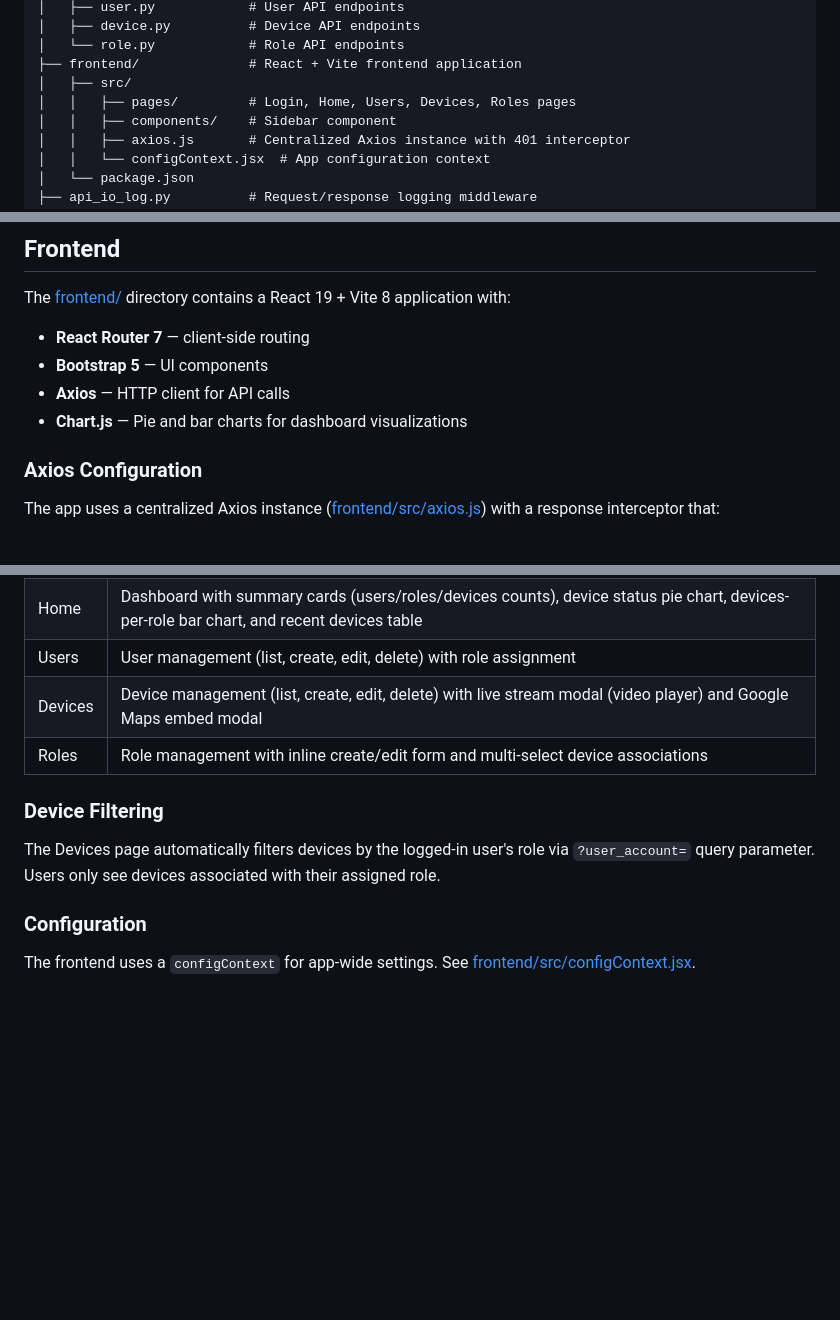
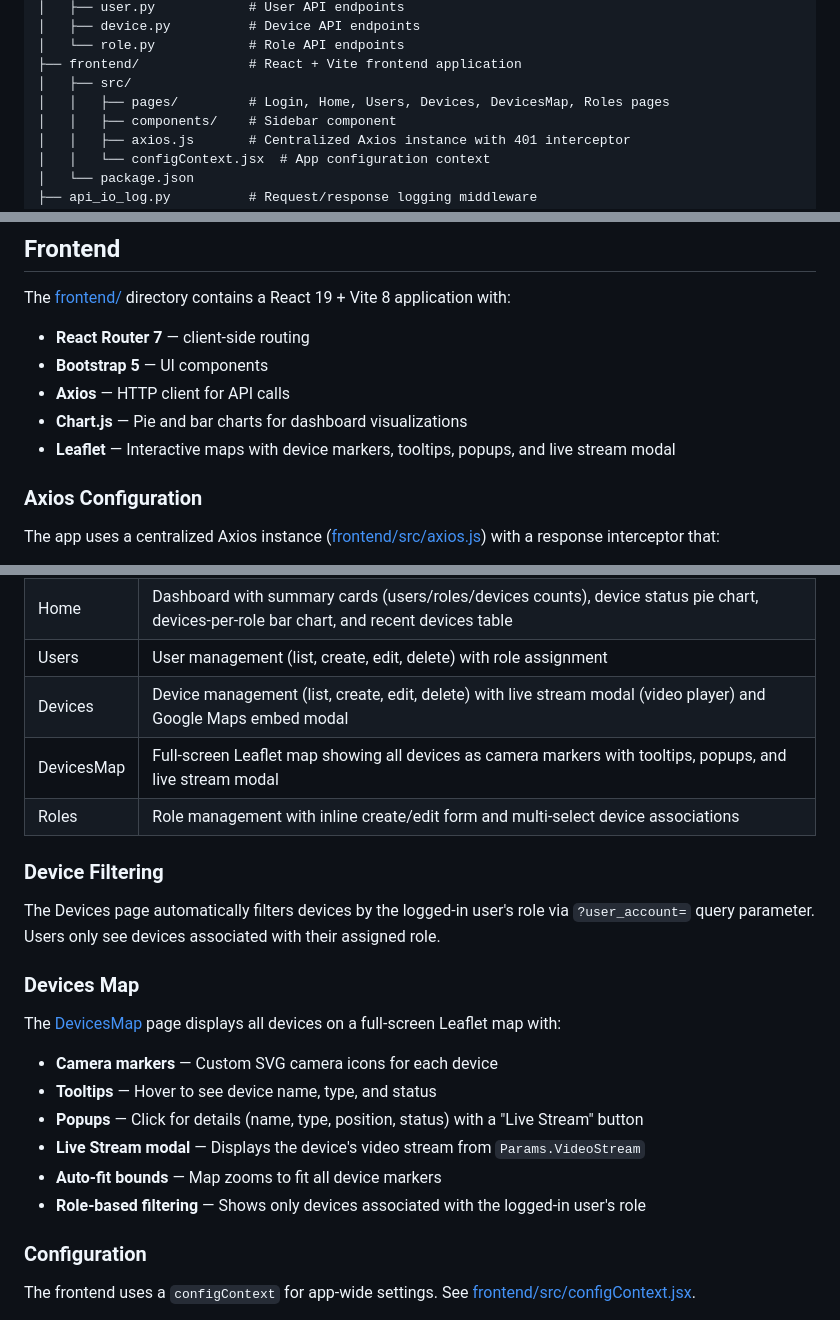
Before and after one commit to linchen91/fastapi-postgres-ai, a Markdown page: README.md, 3 parts joined by grey strips. Drawn GitHub-style; blank space fills up the shorter version.

Commit message:
Update README with DevicesMap documentation

```diff
--- a/README.md
+++ b/README.md
@@ -29,7 +29,7 @@ FastAPI REST API with MySQL database using SQLAlchemy ORM, featuring JWT authent
 │   └── role.py            # Role API endpoints
 ├── frontend/              # React + Vite frontend application
 │   ├── src/
-│   │   ├── pages/         # Login, Home, Users, Devices, Roles pages
+│   │   ├── pages/         # Login, Home, Users, Devices, DevicesMap, Roles pages
 │   │   ├── components/    # Sidebar component
 │   │   ├── axios.js       # Centralized Axios instance with 401 interceptor
 │   │   └── configContext.jsx  # App configuration context
@@ -206,6 +206,7 @@ The [frontend/](frontend/) directory contains a React 19 + Vite 8 application wi
 - **Bootstrap 5** — UI components
 - **Axios** — HTTP client for API calls
 - **Chart.js** — Pie and bar charts for dashboard visualizations
+- **Leaflet** — Interactive maps with device markers, tooltips, popups, and live stream modal
 
 ### Axios Configuration
 
@@ -224,12 +225,24 @@ The app uses a centralized Axios instance ([frontend/src/axios.js](frontend/src/
 | Home | Dashboard with summary cards (users/roles/devices counts), device status pie chart, devices-per-role bar chart, and recent devices table |
 | Users | User management (list, create, edit, delete) with role assignment |
 | Devices | Device management (list, create, edit, delete) with live stream modal (video player) and Google Maps embed modal |
+| DevicesMap | Full-screen Leaflet map showing all devices as camera markers with tooltips, popups, and live stream modal |
 | Roles | Role management with inline create/edit form and multi-select device associations |
 
 ### Device Filtering
 
 The Devices page automatically filters devices by the logged-in user's role via `?user_account=` query parameter. Users only see devices associated with their assigned role.
 
+### Devices Map
+
+The [DevicesMap](frontend/src/pages/DevicesMap.jsx) page displays all devices on a full-screen Leaflet map with:
+
+- **Camera markers** — Custom SVG camera icons for each device
+- **Tooltips** — Hover to see device name, type, and status
+- **Popups** — Click for details (name, type, position, status) with a "Live Stream" button
+- **Live Stream modal** — Displays the device's video stream from `Params.VideoStream`
+- **Auto-fit bounds** — Map zooms to fit all device markers
+- **Role-based filtering** — Shows only devices associated with the logged-in user's role
+
 ### Configuration
 
 The frontend uses a `configContext` for app-wide settings. See [frontend/src/configContext.jsx](frontend/src/configContext.jsx).
```
